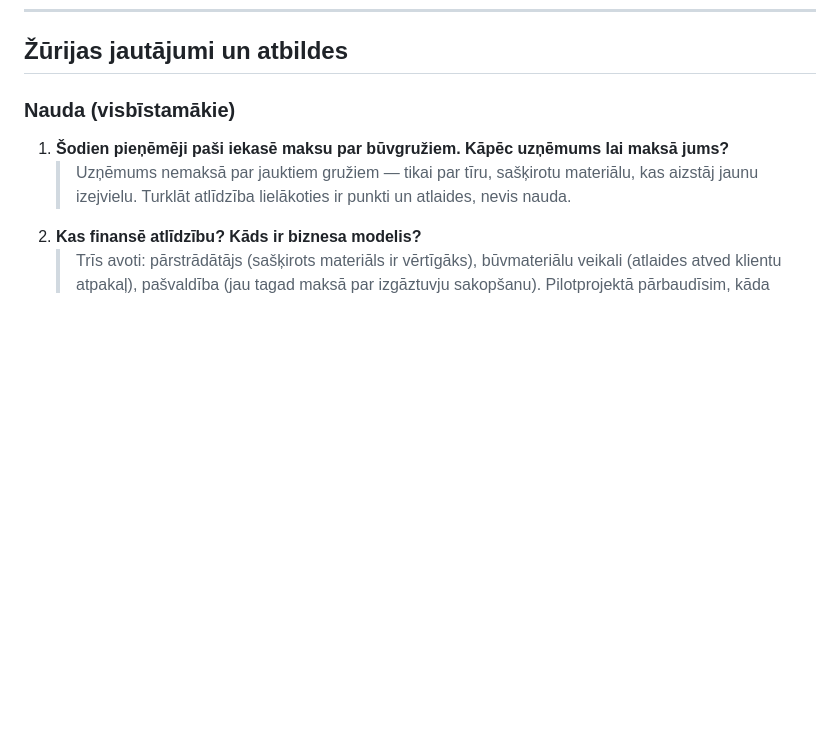
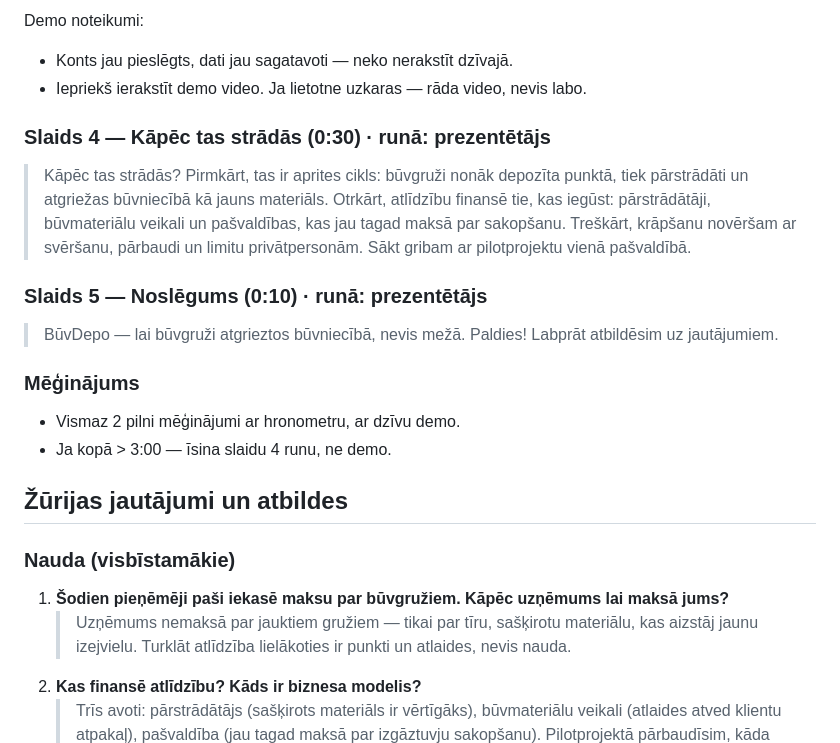
Before and after one commit to cimagustavs/Projekti_majaslapas, a Markdown page: hakatons/prezentacija.md, the part around one of its changes. GitHub-like rendering; blank space fills up the shorter version.

```diff
--- a/hakatons/prezentacija.md
+++ b/hakatons/prezentacija.md
@@ -85,3 +104,16 @@ Atbildes uz jautājumiem, ko žūrija uzdos noteikti:
+Demo noteikumi:
+- Konts jau pieslēgts, dati jau sagatavoti — neko nerakstīt dzīvajā.
+- Iepriekš ierakstīt demo video. Ja lietotne uzkaras — rāda video, nevis labo.
+
+### Slaids 4 — Kāpēc tas strādās (0:30) · runā: prezentētājs
+> Kāpēc tas strādās? Pirmkārt, tas ir aprites cikls: būvgruži nonāk depozīta punktā, tiek pārstrādāti un atgriežas būvniecībā kā jauns materiāls. Otrkārt, atlīdzību finansē tie, kas iegūst: pārstrādātāji, būvmateriālu veikali un pašvaldības, kas jau tagad maksā par sakopšanu. Treškārt, krāpšanu novēršam ar svēršanu, pārbaudi un limitu privātpersonām. Sākt gribam ar pilotprojektu vienā pašvaldībā.
+
+### Slaids 5 — Noslēgums (0:10) · runā: prezentētājs
+> BūvDepo — lai būvgruži atgrieztos būvniecībā, nevis mežā. Paldies! Labprāt atbildēsim uz jautājumiem.
+
+### Mēģinājums
+- Vismaz 2 pilni mēģinājumi ar hronometru, ar dzīvu demo.
+- Ja kopā > 3:00 — īsina slaidu 4 runu, ne demo.
 
 ## Žūrijas jautājumi un atbildes
 
```
Also changed, not shown: other parts of hakatons/prezentacija.md (+27 -8 lines).
